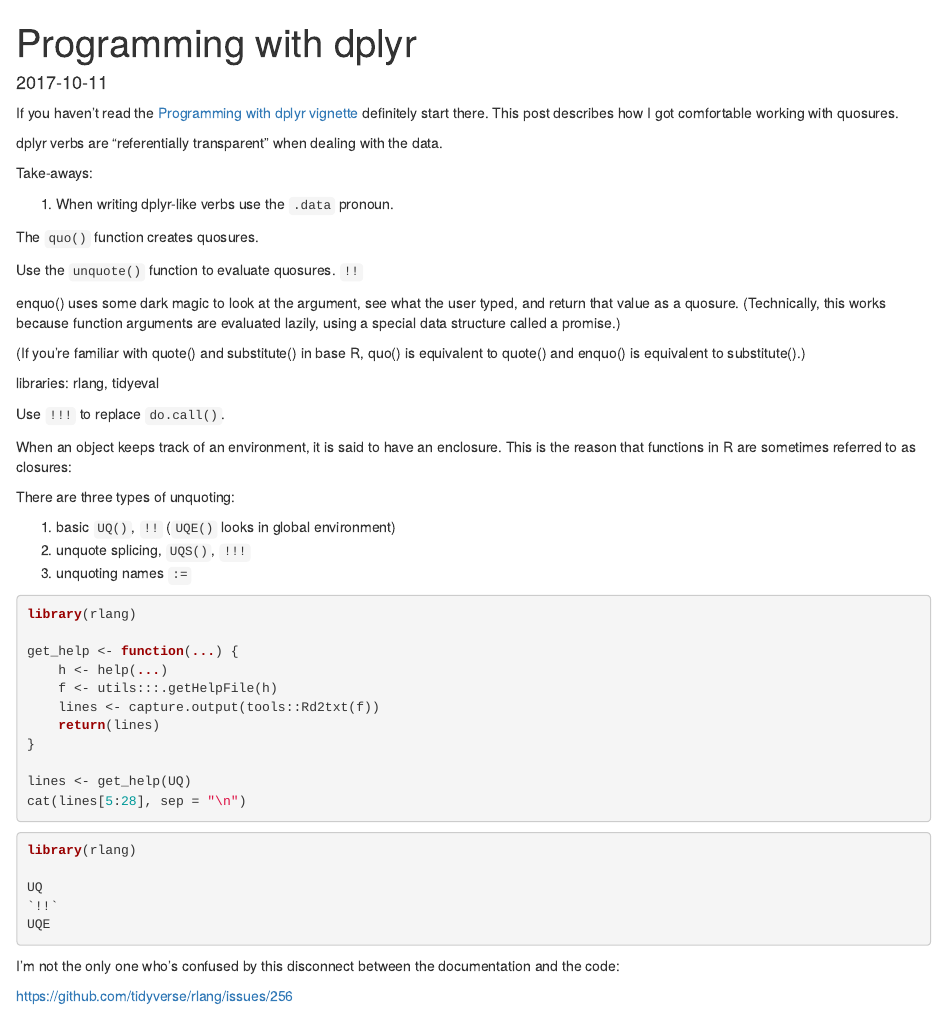
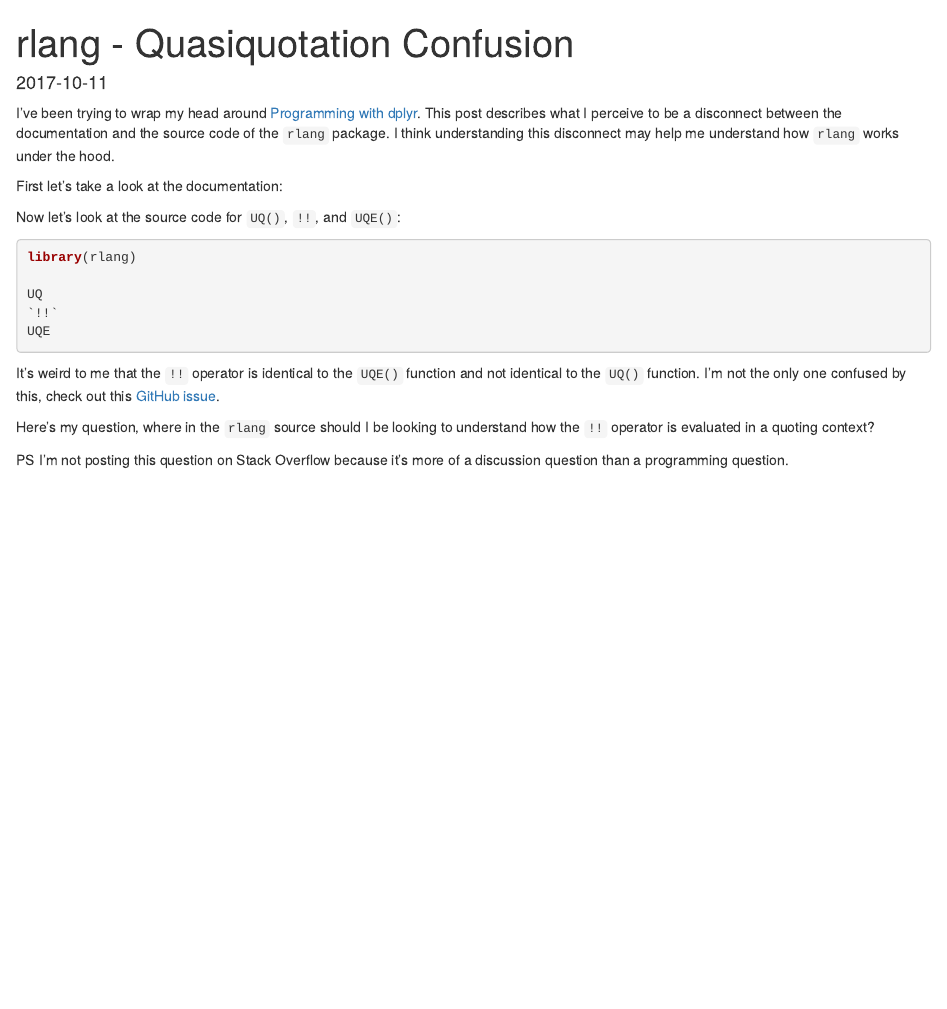
Before and after one commit to amarder/amarder.github.io, an R Markdown document (content/post/tidyeval.Rmd): the page in a window 1100 px wide, from its top. Rendered offline with R 4.5, knitr and Pandoc, with nearby package versions; the code chunks are not run, so their results and figures are left out.

Commit message:
Finish rlang post

````diff
--- a/content/post/tidyeval.Rmd
+++ b/content/post/tidyeval.Rmd
@@ -1,44 +1,14 @@
 ---
-title: Programming with dplyr
+title: "rlang - Quasiquotation Confusion"
 date: 2017-10-11
-slug: tidyeval
+slug: rlang
 ---
 
-If you haven't read the [Programming with
-dplyr
-vignette](https://cran.r-project.org/web/packages/dplyr/vignettes/programming.html)
-definitely start there. This post describes how I got comfortable
-working with quosures.
+I've been trying to wrap my head around [Programming with dplyr](https://cran.r-project.org/web/packages/dplyr/vignettes/programming.html). This post describes what I perceive to be a disconnect between the documentation and the source code of the `rlang` package. I think understanding this disconnect may help me understand how `rlang` works under the hood.
 
-dplyr verbs are "referentially transparent" when dealing with the
-data.
+First let's take a look at the documentation:
 
-Take-aways:
-
-1.  When writing dplyr-like verbs use the `.data` pronoun.
-
-The `quo()` function creates quosures.
-
-Use the `unquote()` function to evaluate quosures. `!!`
-
-enquo() uses some dark magic to look at the argument, see what the user typed, and return that value as a quosure. (Technically, this works because function arguments are evaluated lazily, using a special data structure called a promise.)
-
-(If you’re familiar with quote() and substitute() in base R, quo() is equivalent to quote() and enquo() is equivalent to substitute().)
-
-
-libraries: rlang, tidyeval
-
-Use `!!!` to replace `do.call()`.
-
-When an object keeps track of an environment, it is said to have an enclosure. This is the reason that functions in R are sometimes referred to as closures:
-
-There are three types of unquoting:
-
-1.  basic `UQ()`, `!!` (`UQE()` looks in global environment)
-2.  unquote splicing, `UQS()`, `!!!`
-3.  unquoting names `:=`
-
-```{r}
+```{r, echo = FALSE}
 library(rlang)
 
 get_help <- function(...) {
@@ -49,9 +19,10 @@
 }
 
 lines <- get_help(UQ)
-cat(lines[5:28], sep = "\n")
+cat(lines[10:22], sep = "\n")
 ```
 
+Now let's look at the source code for `UQ()`, `!!`, and `UQE()`:
 
 ```{r}
 library(rlang)
@@ -61,6 +32,8 @@
 UQE
 ```
 
-I'm not the only one who's confused by this disconnect between the documentation and the code:
+It's weird to me that the `!!` operator is identical to the `UQE()` function and not identical to the `UQ()` function. I'm not the only one confused by this, check out this [GitHub issue](https://github.com/tidyverse/rlang/issues/256).
 
-https://github.com/tidyverse/rlang/issues/256
+Here's my question, where in the `rlang` source should I be looking to understand how the `!!` operator is evaluated in a quoting context?
+
+PS I'm not posting this question on Stack Overflow because it's more of a discussion question than a programming question.
````
